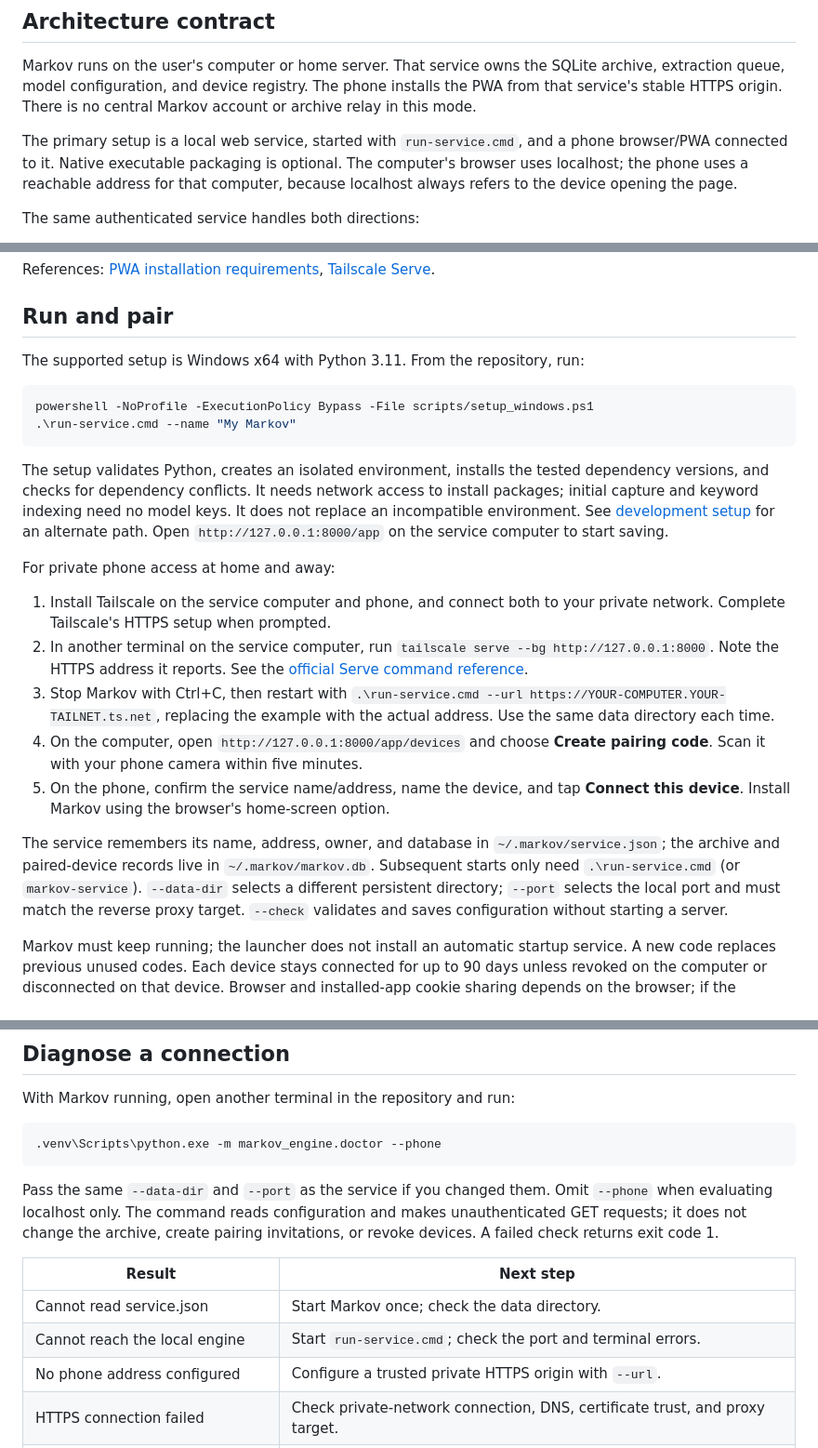
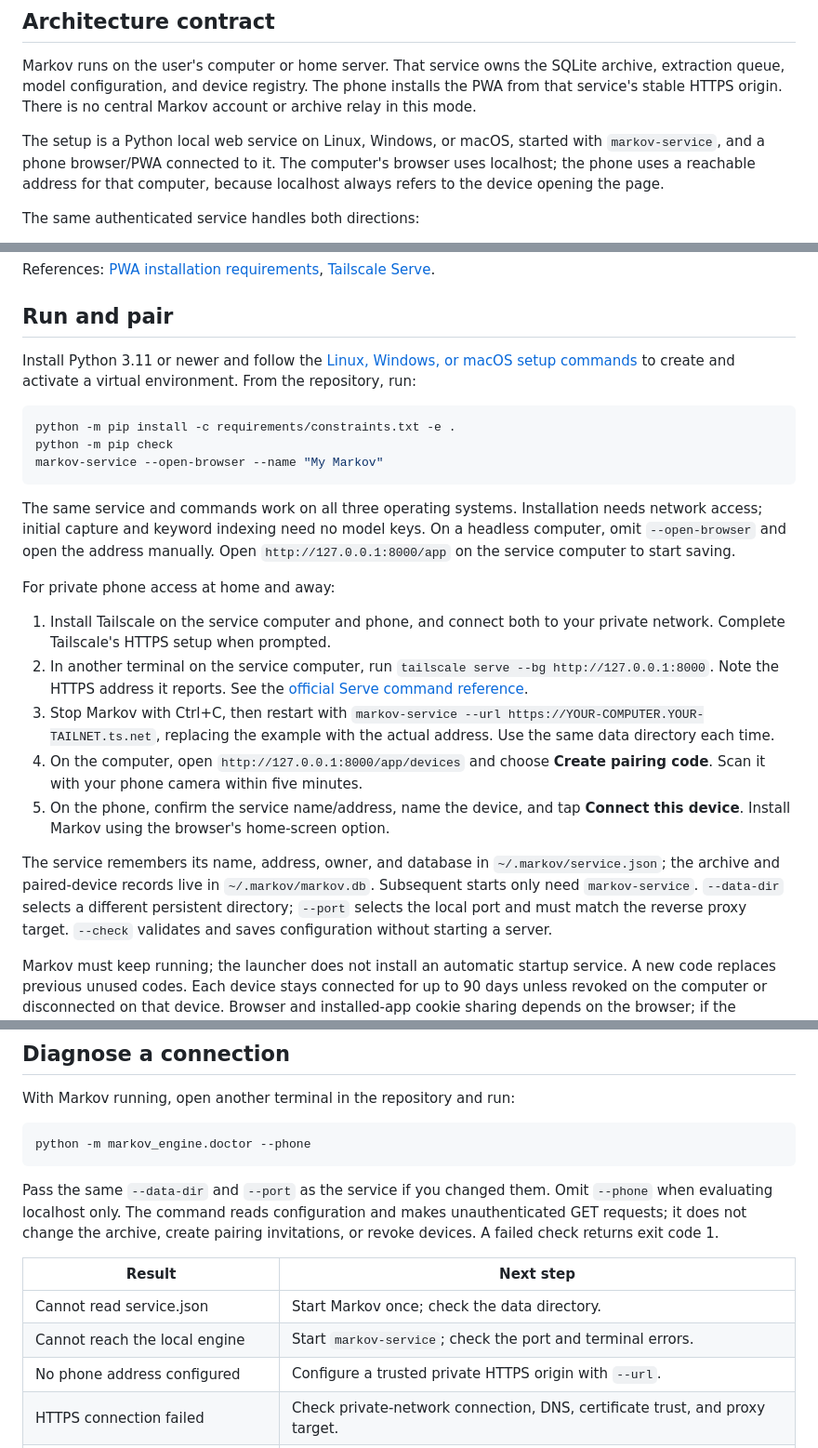
Before and after one commit to Okohedeki/markov-engine, a Markdown page: docs/local-service.md, 3 parts joined by grey strips. Shown at 93% size. GitHub-like rendering.

Commit message:
Use the cross-platform service command throughout pairing and diagnostics

````diff
--- a/docs/local-service.md
+++ b/docs/local-service.md
@@ -7,8 +7,8 @@ SQLite archive, extraction queue, model configuration, and device registry.
 The phone installs the PWA from that service's stable HTTPS origin. There is
 no central Markov account or archive relay in this mode.
 
-The primary setup is a local web service, started with `run-service.cmd`, and
-a phone browser/PWA connected to it. Native executable packaging is optional.
+The setup is a Python local web service on Linux, Windows, or macOS, started
+with `markov-service`, and a phone browser/PWA connected to it.
 The computer's browser uses localhost; the phone uses a reachable address for
 that computer, because localhost always refers to the device opening the page.
 
@@ -75,18 +75,19 @@ References: [PWA installation requirements](https://developer.mozilla.org/en-US/
 
 ## Run and pair
 
-The supported setup is Windows x64 with Python 3.11. From the repository, run:
+Install Python 3.11 or newer and follow the
+[Linux, Windows, or macOS setup commands](../README.md#local-service-setup) to
+create and activate a virtual environment. From the repository, run:
 
-```powershell
-powershell -NoProfile -ExecutionPolicy Bypass -File scripts/setup_windows.ps1
-.\run-service.cmd --name "My Markov"
+```sh
+python -m pip install -c requirements/constraints.txt -e .
+python -m pip check
+markov-service --open-browser --name "My Markov"
 ```
 
-The setup validates Python, creates an isolated environment, installs the tested
-dependency versions, and checks for dependency conflicts. It needs network access
-to install packages; initial capture and keyword indexing need no model keys.
-It does not replace an incompatible environment. See
-[development setup](../CONTRIBUTING.md#development-setup) for an alternate path.
+The same service and commands work on all three operating systems. Installation
+needs network access; initial capture and keyword indexing need no model keys.
+On a headless computer, omit `--open-browser` and open the address manually.
 Open `http://127.0.0.1:8000/app` on the service computer to start saving.
 
 For private phone access at home and away:
@@ -97,7 +98,7 @@ For private phone access at home and away:
    `tailscale serve --bg http://127.0.0.1:8000`. Note the HTTPS address it reports.
    See the [official Serve command reference](https://tailscale.com/docs/reference/tailscale-cli/serve).
 3. Stop Markov with Ctrl+C, then restart with
-   `.\run-service.cmd --url https://YOUR-COMPUTER.YOUR-TAILNET.ts.net`, replacing
+   `markov-service --url https://YOUR-COMPUTER.YOUR-TAILNET.ts.net`, replacing
    the example with the actual address. Use the same data directory each time.
 4. On the computer, open `http://127.0.0.1:8000/app/devices` and choose **Create
    pairing code**. Scan it with your phone camera within five minutes.
@@ -106,8 +107,7 @@ For private phone access at home and away:
 
 The service remembers its name, address, owner, and database in
 `~/.markov/service.json`; the archive and paired-device records live in
-`~/.markov/markov.db`. Subsequent starts only need `.\run-service.cmd` (or
-`markov-service`). `--data-dir` selects a different persistent directory;
+`~/.markov/markov.db`. Subsequent starts only need `markov-service`. `--data-dir` selects a different persistent directory;
 `--port` selects the local port and must match the reverse proxy target.
 `--check` validates and saves configuration without starting a server.
 
@@ -126,8 +126,8 @@ through a proxy that removes forwarding headers and rewrites Host to localhost.
 
 With Markov running, open another terminal in the repository and run:
 
-```powershell
-.venv\Scripts\python.exe -m markov_engine.doctor --phone
+```sh
+python -m markov_engine.doctor --phone
 ```
 
 Pass the same `--data-dir` and `--port` as the service if you changed them.
@@ -138,7 +138,7 @@ pairing invitations, or revoke devices. A failed check returns exit code 1.
 | Result | Next step |
 | --- | --- |
 | Cannot read service.json | Start Markov once; check the data directory. |
-| Cannot reach the local engine | Start `run-service.cmd`; check the port and terminal errors. |
+| Cannot reach the local engine | Start `markov-service`; check the port and terminal errors. |
 | No phone address configured | Configure a trusted private HTTPS origin with `--url`. |
 | HTTPS connection failed | Check private-network connection, DNS, certificate trust, and proxy target. |
 | Pairing page unavailable | Verify the proxy points to Markov's loopback port and preserves Host. |
````
Also changed, not shown: other parts of docs/local-service.md (+2 -2 lines).
